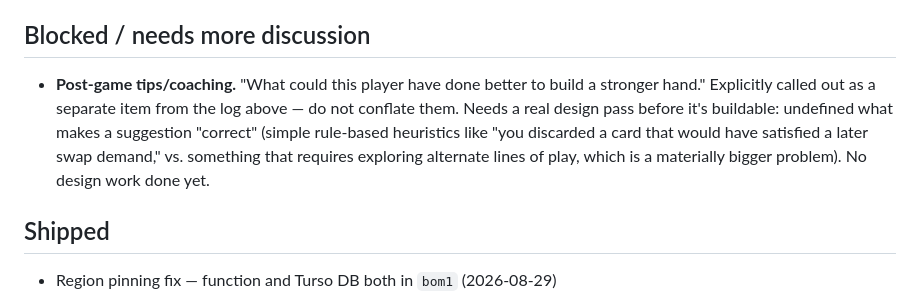
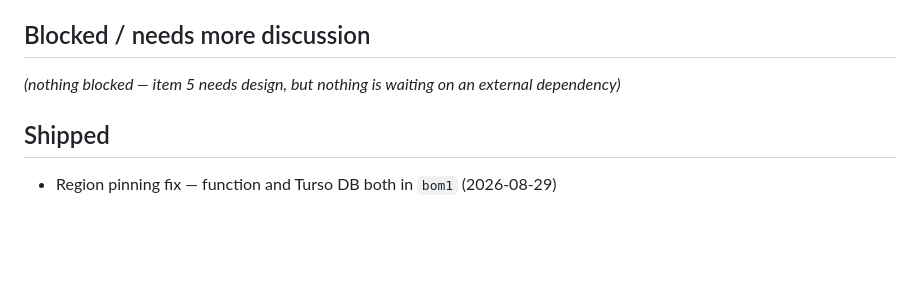
Before and after one commit to adityamishraiift2325-max/red-black, a Markdown page: docs/BACKLOG.md, the part around one of its changes. Drawn GitHub-style; blank space fills up the shorter version.

```diff
--- a/docs/BACKLOG.md
+++ b/docs/BACKLOG.md
@@ -48,13 +97,8 @@ holds *what's queued to build*.
 
 ## Blocked / needs more discussion
 
-- **Post-game tips/coaching.** "What could this player have done better to
-  build a stronger hand." Explicitly called out as a separate item from the
-  log above — do not conflate them. Needs a real design pass before it's
-  buildable: undefined what makes a suggestion "correct" (simple rule-based
-  heuristics like "you discarded a card that would have satisfied a later
-  swap demand," vs. something that requires exploring alternate lines of
-  play, which is a materially bigger problem). No design work done yet.
+*(nothing blocked — item 5 needs design, but nothing is waiting on an
+external dependency)*
 
 ## Shipped
 
```
Also changed, not shown: other parts of docs/BACKLOG.md (+83 -34 lines).
